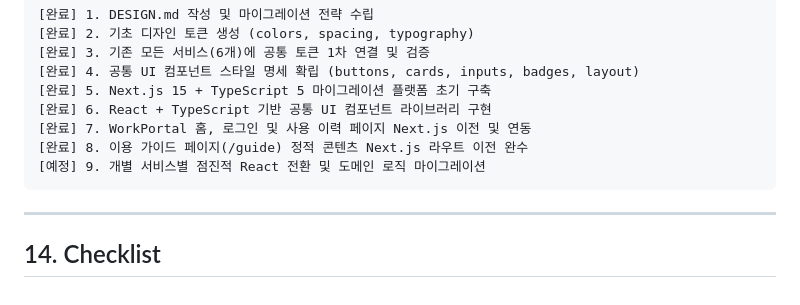
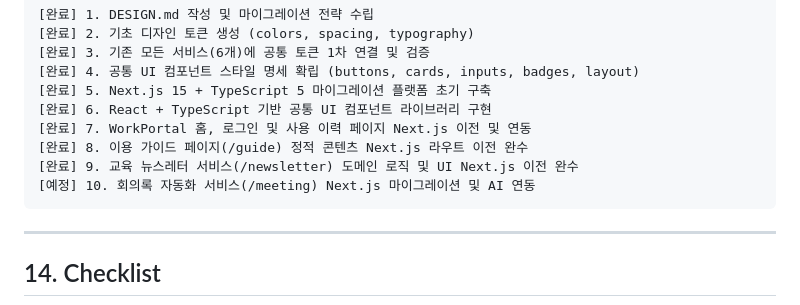
Before and after one commit to wlghksw/workportal-design, a Markdown page: DESIGN.md, the part around the change. Drawn GitHub-style.

````diff
--- a/DESIGN.md
+++ b/DESIGN.md
@@ -1773,7 +1773,8 @@ export default function RootLayout({
 [완료] 6. React + TypeScript 기반 공통 UI 컴포넌트 라이브러리 구현
 [완료] 7. WorkPortal 홈, 로그인 및 사용 이력 페이지 Next.js 이전 및 연동
 [완료] 8. 이용 가이드 페이지(/guide) 정적 콘텐츠 Next.js 라우트 이전 완수
-[예정] 9. 개별 서비스별 점진적 React 전환 및 도메인 로직 마이그레이션
+[완료] 9. 교육 뉴스레터 서비스(/newsletter) 도메인 로직 및 UI Next.js 이전 완수
+[예정] 10. 회의록 자동화 서비스(/meeting) Next.js 마이그레이션 및 AI 연동
 ```
 
 ---
````
Also changed, not shown: README.md (+1 -1 lines).
